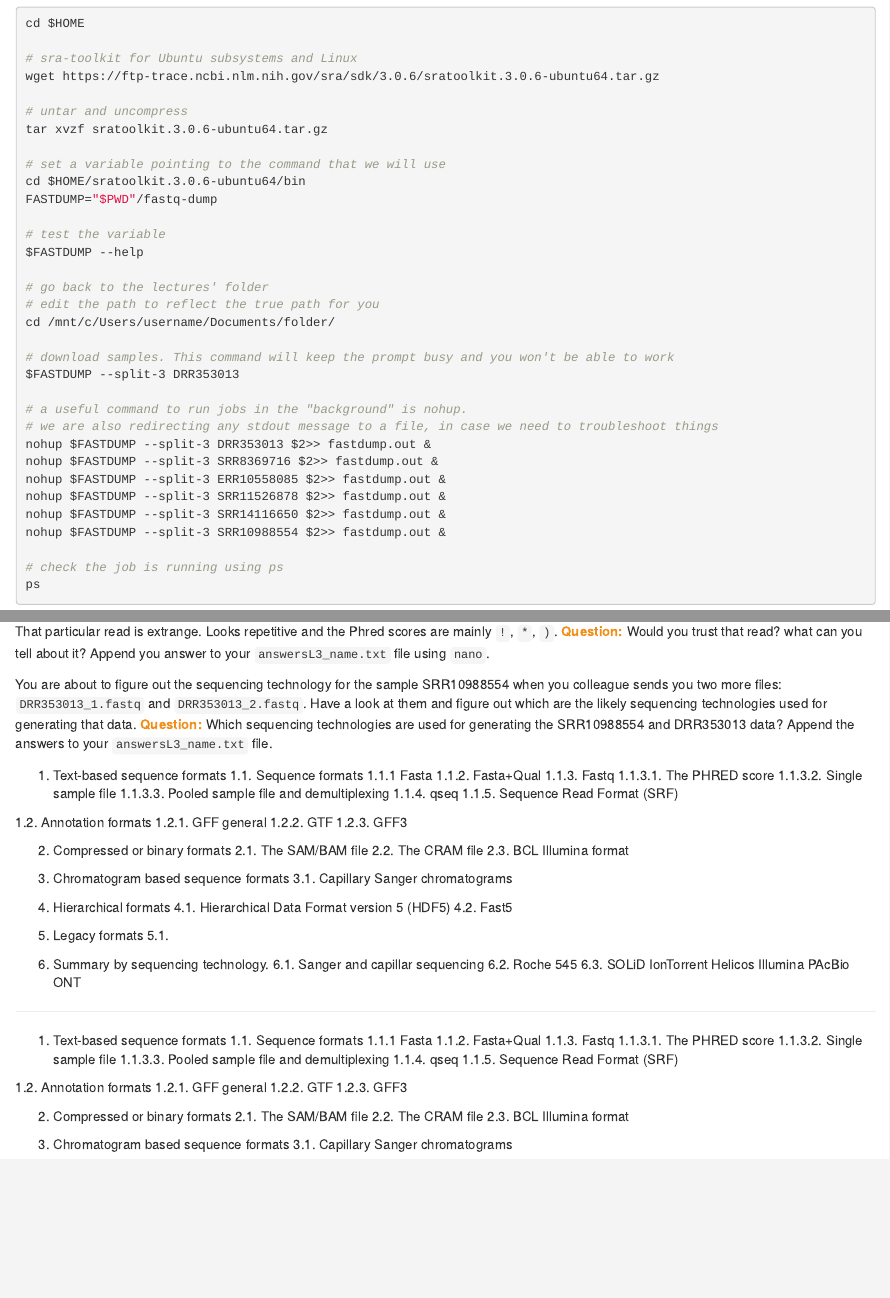
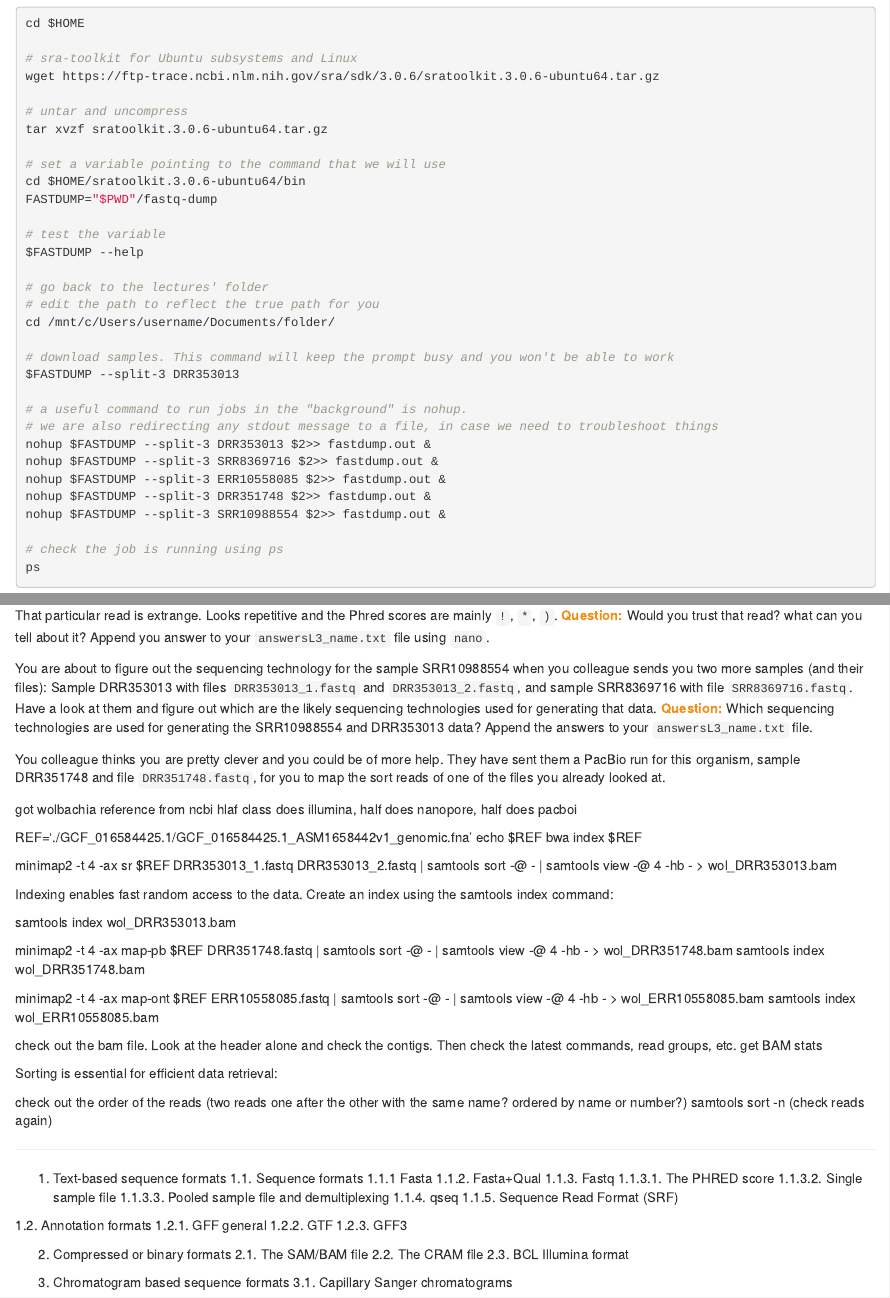
Before and after one commit to mftorres/bioinfo4evol, an R Markdown document (03-sequencing_technologies.Rmd): the page in a window 1100 px wide, from 340 px down, and a second part further down, joined at a grey line. Rendered offline with R 4.5, knitr and Pandoc, with nearby package versions.

Commit message:
practical 3

```diff
--- a/03-sequencing_technologies.Rmd
+++ b/03-sequencing_technologies.Rmd
@@ -52,8 +52,7 @@ $FASTDUMP --split-3 DRR353013
 nohup $FASTDUMP --split-3 DRR353013 $2>> fastdump.out &
 nohup $FASTDUMP --split-3 SRR8369716 $2>> fastdump.out &
 nohup $FASTDUMP --split-3 ERR10558085 $2>> fastdump.out &
-nohup $FASTDUMP --split-3 SRR11526878 $2>> fastdump.out &
-nohup $FASTDUMP --split-3 SRR14116650 $2>> fastdump.out &
+nohup $FASTDUMP --split-3 DRR351748 $2>> fastdump.out &
 nohup $FASTDUMP --split-3 SRR10988554 $2>> fastdump.out &
 
 # check the job is running using ps
@@ -119,52 +118,40 @@ grep -A 4 'length=1518' SRR10988554*fastq
 
 That particular read is extrange. Looks repetitive and the Phred scores are mainly `!`, `*`, `)`. <span style="color: #f08f18;">**Question: **</span>Would you trust that read? what can you tell about it? Append you answer to your `answersL3_name.txt` file using `nano`.
 
-You are about to figure out the sequencing technology for the sample SRR10988554 when you colleague sends you two more files: `DRR353013_1.fastq` and `DRR353013_2.fastq`. Have a look at them and figure out which are the likely sequencing technologies used for generating that data.  <span style="color: #f08f18;">**Question: **</span> Which sequencing technologies are used for generating the SRR10988554 and DRR353013 data? Append the answers to your `answersL3_name.txt` file.
+You are about to figure out the sequencing technology for the sample SRR10988554 when you colleague sends you two more samples (and their files): Sample DRR353013 with files `DRR353013_1.fastq` and `DRR353013_2.fastq`, and sample SRR8369716 with file `SRR8369716.fastq`. Have a look at them and figure out which are the likely sequencing technologies used for generating that data.  <span style="color: #f08f18;">**Question: **</span> Which sequencing technologies are used for generating the SRR10988554 and DRR353013 data? Append the answers to your `answersL3_name.txt` file.
+
+You colleague thinks you are pretty clever and you could be of more help. They have sent them a PacBio run for this organism, sample DRR351748 and file `DRR351748.fastq`, for you to map the sort reads of one of the files you already looked at.
+
+got wolbachia reference from ncbi
+hlaf class does illumina, half does nanopore, half does pacboi
+
+REF='./GCF_016584425.1/GCF_016584425.1_ASM1658442v1_genomic.fna'
+echo $REF
+bwa index $REF
+
+minimap2 -t 4 -ax sr $REF DRR353013_1.fastq DRR353013_2.fastq | samtools sort -@ - | samtools view -@ 4 -hb - > wol_DRR353013.bam
+
+Indexing enables fast random access to the data. Create an index using the samtools index command:
+
+samtools index wol_DRR353013.bam
+
+minimap2 -t 4 -ax map-pb $REF DRR351748.fastq | samtools sort -@ - | samtools view -@ 4 -hb - > wol_DRR351748.bam
+samtools index wol_DRR351748.bam
+
+minimap2 -t 4 -ax map-ont $REF ERR10558085.fastq | samtools sort -@ - | samtools view -@ 4 -hb - > wol_ERR10558085.bam
+samtools index wol_ERR10558085.bam
+
+
+check out the bam file. Look at the header alone and check the contigs. Then check the latest commands, read groups, etc.
+get BAM stats
+
+Sorting is essential for efficient data retrieval:
+
+check out the order of the reads (two reads one after the other with the same name? ordered by name or number?)
+samtools sort -n (check reads again)
 
 
 
-
-
-1. Text-based sequence formats
-1.1. Sequence formats
-1.1.1 Fasta
-1.1.2. Fasta+Qual
-1.1.3. Fastq
-1.1.3.1. The PHRED score
-1.1.3.2. Single sample file
-1.1.3.3. Pooled sample file and demultiplexing
-1.1.4. qseq
-1.1.5. Sequence Read Format (SRF)
-
-1.2. Annotation formats
-1.2.1. GFF general
-1.2.2. GTF
-1.2.3. GFF3
-
-2. Compressed or binary formats
-2.1. The SAM/BAM file
-2.2. The CRAM file
-2.3. BCL Illumina format
-
-3. Chromatogram based sequence formats
-3.1. Capillary Sanger chromatograms
-
-4. Hierarchical formats
-4.1. Hierarchical Data Format version 5 (HDF5)
-4.2. Fast5
-
-5. Legacy formats
-5.1.
-
-6. Summary by sequencing technology.
-6.1. Sanger and capillar sequencing
-6.2. Roche 545
-6.3. SOLiD
-IonTorrent
-Helicos
-Illumina
-PAcBio
-ONT
 
 ---
 
--- /dev/null
+++ b/practicals/lecture3/GCF_016584425.1/data_summary.tsv
@@ -0,0 +1,2 @@
+Organism Scientific Name	Organism Common Name	Organism Qualifier	Taxonomy id	Assembly Name	Assembly Accession	Source	Annotation	Level	Contig N50	Size	Submission Date	Gene Count	BioProject	BioSample
+Wolbachia endosymbiont of Drosophila melanogaster		isolate: wMel	163164	ASM1658442v1	GCF_016584425.1	RefSeq	NCBI Prokaryotic Genome Annotation Pipeline (PGAP)	Complete Genome	1267783	1267783	2021-01-08	1313	PRJNA587443	SAMN13190960
```
Also changed, not shown: practicals/lecture3/GCF_016584425.1/dataset_catalog.json (added, +47 -0 lines), 16 other files.
